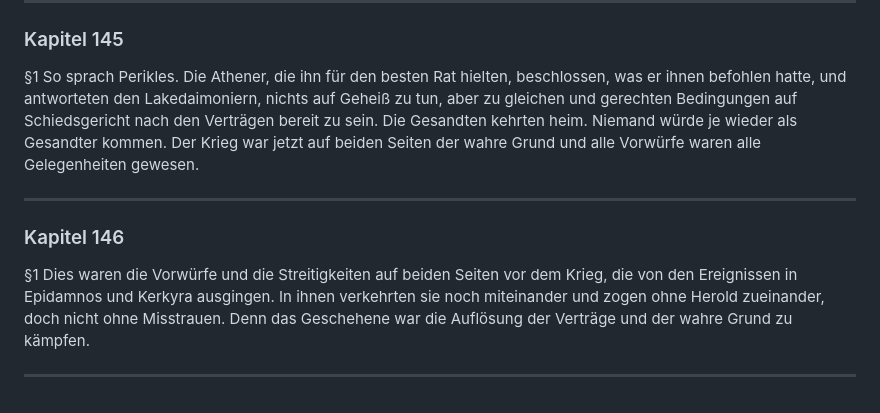
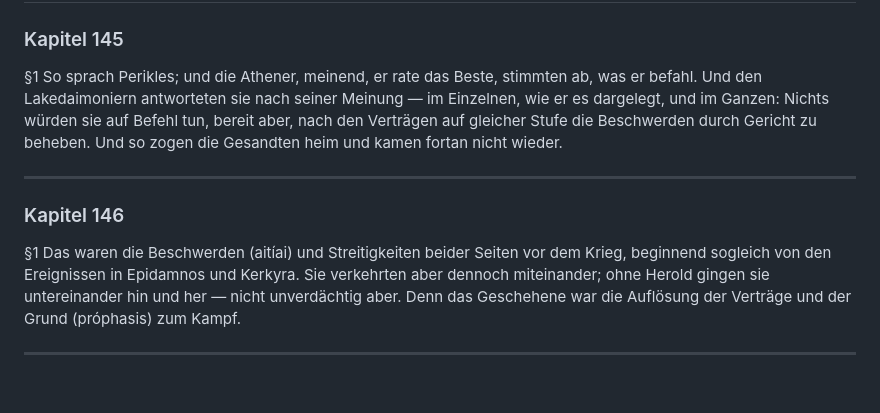
Before and after one commit to kp-greg-smith/thukydides-geschichte, a Markdown page: de_translations/buch1.md, the part around one of its changes. Rendered like a GitHub page.

```diff
--- a/de_translations/buch1.md
+++ b/de_translations/buch1.md
@@ -1694,12 +1715,12 @@
 
 ### Kapitel 145
 
-§1 So sprach Perikles. Die Athener, die ihn für den besten Rat hielten, beschlossen, was er ihnen befohlen hatte, und antworteten den Lakedaimoniern, nichts auf Geheiß zu tun, aber zu gleichen und gerechten Bedingungen auf Schiedsgericht nach den Verträgen bereit zu sein. Die Gesandten kehrten heim. Niemand würde je wieder als Gesandter kommen. Der Krieg war jetzt auf beiden Seiten der wahre Grund und alle Vorwürfe waren alle Gelegenheiten gewesen.
+§1 So sprach Perikles; und die Athener, meinend, er rate das Beste, stimmten ab, was er befahl. Und den Lakedaimoniern antworteten sie nach seiner Meinung — im Einzelnen, wie er es dargelegt, und im Ganzen: Nichts würden sie auf Befehl tun, bereit aber, nach den Verträgen auf gleicher Stufe die Beschwerden durch Gericht zu beheben. Und so zogen die Gesandten heim und kamen fortan nicht wieder.
 
 ---
 
 ### Kapitel 146
 
-§1 Dies waren die Vorwürfe und die Streitigkeiten auf beiden Seiten vor dem Krieg, die von den Ereignissen in Epidamnos und Kerkyra ausgingen. In ihnen verkehrten sie noch miteinander und zogen ohne Herold zueinander, doch nicht ohne Misstrauen. Denn das Geschehene war die Auflösung der Verträge und der wahre Grund zu kämpfen.
-
----
+§1 Das waren die Beschwerden (aitíai) und Streitigkeiten beider Seiten vor dem Krieg, beginnend sogleich von den Ereignissen in Epidamnos und Kerkyra. Sie verkehrten aber dennoch miteinander; ohne Herold gingen sie untereinander hin und her — nicht unverdächtig aber. Denn das Geschehene war die Auflösung der Verträge und der Grund (próphasis) zum Kampf.
+
+---
```
Also changed, not shown: other parts of de_translations/buch1.md (+33 -12 lines).
